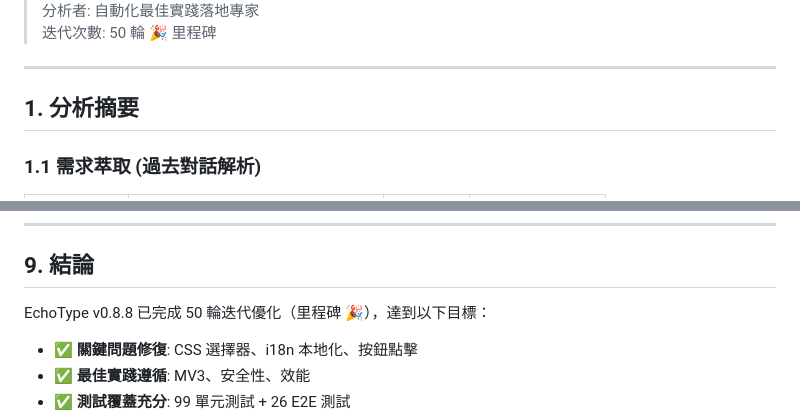
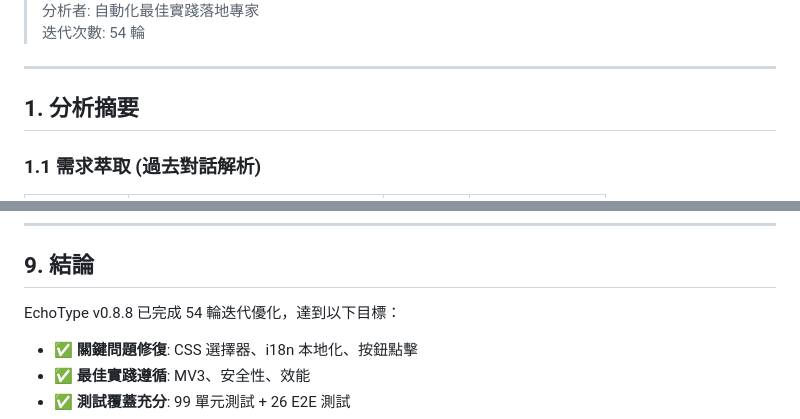
Before and after one commit to haotool/echotype, a Markdown page: docs/ANALYSIS_REPORT.md, 2 parts joined by grey strips. Rendered like a GitHub page.

Commit message:
docs: update ANALYSIS_REPORT.md with 54 iterations complete

```diff
--- a/docs/ANALYSIS_REPORT.md
+++ b/docs/ANALYSIS_REPORT.md
@@ -4,5 +4,5 @@
 > 分析者: 自動化最佳實踐落地專家
-> 迭代次數: 50 輪 🎉 里程碑
+> 迭代次數: 54 輪
 
 ---
 
@@ -307,7 +307,7 @@ $ pnpm test:coverage
 
 ## 9. 結論
 
-EchoType v0.8.8 已完成 50 輪迭代優化（里程碑 🎉），達到以下目標：
+EchoType v0.8.8 已完成 54 輪迭代優化，達到以下目標：
 
 - ✅ **關鍵問題修復**: CSS 選擇器、i18n 本地化、按鈕點擊
 - ✅ **最佳實踐遵循**: MV3、安全性、效能
```
Also changed, not shown: other parts of docs/ANALYSIS_REPORT.md (+1 -1 lines).
